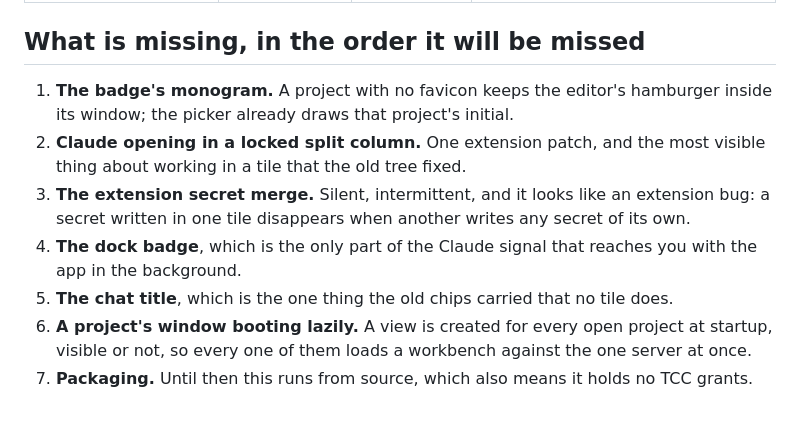
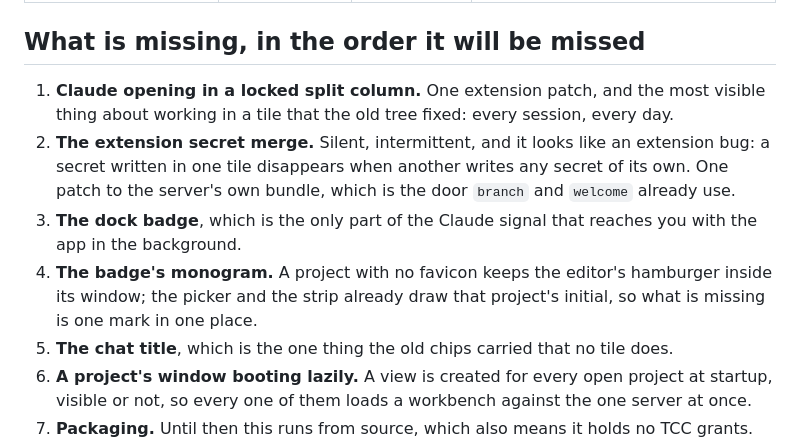
Before and after one commit to jpbarbosa/code-tiles, a Markdown page: docs/PARITY.md, the part around the change. Drawn GitHub-style; blank space fills up the shorter version.

```diff
--- a/docs/PARITY.md
+++ b/docs/PARITY.md
@@ -177,14 +177,16 @@ The old tree's inventory is `docs/VSCODE-CUSTOMIZATIONS.md` in that repo. Row fo
 
 ## What is missing, in the order it will be missed
 
-1. **The badge's monogram.** A project with no favicon keeps the editor's hamburger inside its
-   window; the picker already draws that project's initial.
-2. **Claude opening in a locked split column.** One extension patch, and the most visible
-   thing about working in a tile that the old tree fixed.
-3. **The extension secret merge.** Silent, intermittent, and it looks like an extension bug:
-   a secret written in one tile disappears when another writes any secret of its own.
-4. **The dock badge**, which is the only part of the Claude signal that reaches you with the
+1. **Claude opening in a locked split column.** One extension patch, and the most visible
+   thing about working in a tile that the old tree fixed: every session, every day.
+2. **The extension secret merge.** Silent, intermittent, and it looks like an extension bug:
+   a secret written in one tile disappears when another writes any secret of its own. One
+   patch to the server's own bundle, which is the door `branch` and `welcome` already use.
+3. **The dock badge**, which is the only part of the Claude signal that reaches you with the
    app in the background.
+4. **The badge's monogram.** A project with no favicon keeps the editor's hamburger inside its
+   window; the picker and the strip already draw that project's initial, so what is missing is
+   one mark in one place.
 5. **The chat title**, which is the one thing the old chips carried that no tile does.
 6. **A project's window booting lazily.** A view is created for every open project at startup,
    visible or not, so every one of them loads a workbench against the one server at once.
```
Also changed, not shown: CLAUDE.md (+1 -1 lines), docs/ROADMAP.md (+8 -3 lines).
